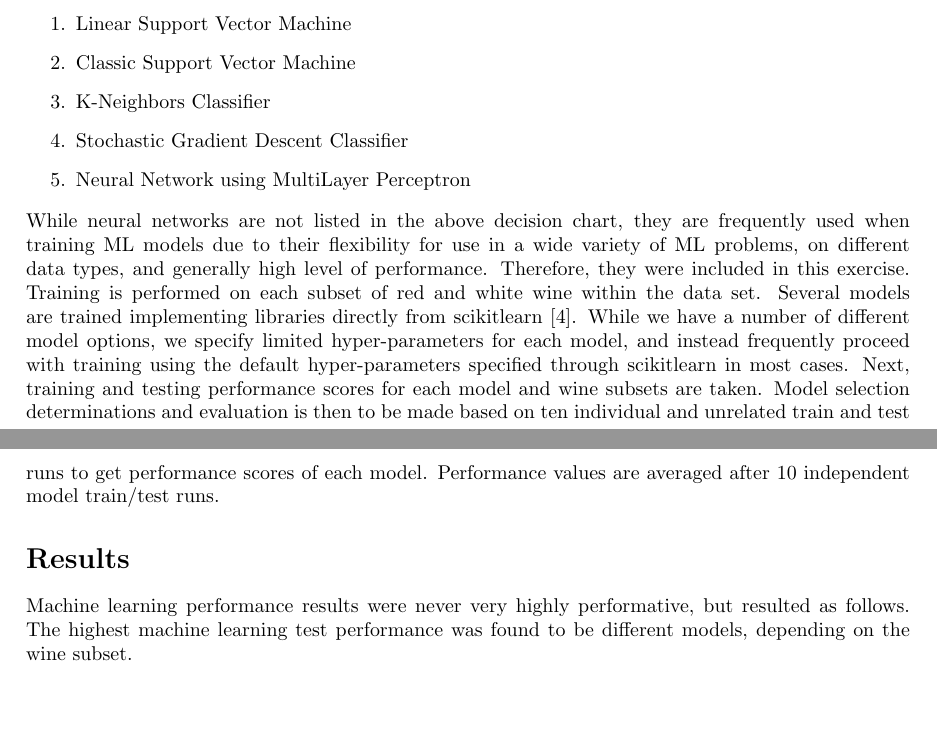
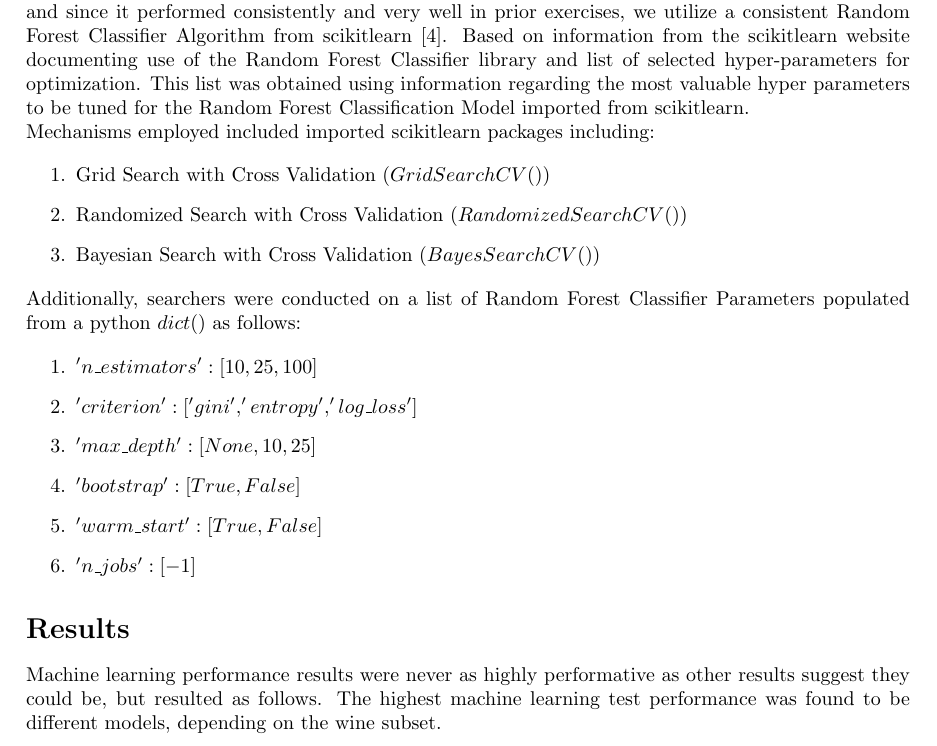
Before and after one commit to COSC5557/hyperparameter-optimization-lrstafford, a LaTeX problem sheet (Exercise4.tex): two parts of pages 3 and 4 of 4 before the commit and part of page 3 of 4 after it, the two joined at a grey line, cut at the place of the change, the shorter picture padded with empty space. Compiled offline with pdfLaTeX.

Commit message:
Adjustments per Dr. Kotthoff's comments.
Adjustments per Dr. Kotthoff's comments.  Please see exercise3_clean.ipynp and exercise3.pdf for writeup.

```diff
--- a/Exercise4.tex
+++ b/Exercise4.tex
@@ -7,10 +7,10 @@
 	Practical Machine Learning\\
 
 	\vspace*{2em}
-	\LARGE Exercise 3 \\
+	\LARGE Exercise 4\\
 	Spring 2024}
 \author{Lisa Stafford}
-\date{February 20, 2024}
+\date{March 15, 2024}
 
 \begin{document}
 	\setlength\parindent{0pt}
@@ -36 +40,3 @@
 
+		\vspace{.2cm}
+		We know that this particular data set is supervised and the problem is a classification problem with a known number of categories. Therefore we know that the best ML models will be in that realm and since it performed consistently and very well in prior exercises, we utilize a consistent Random Forest Classifier Algorithm from scikitlearn  \cite{scikitlearn}.  Based on information from the scikitlearn website documenting use of the Random Forest Classifier library and list of selected hyper-parameters for optimization.  This list was obtained using information regarding the most valuable hyper parameters to be tuned for the Random Forest Classification Model imported from scikitlearn.
@@ -38 +43,2 @@
 
+		Mechanisms employed included imported scikitlearn packages including:
@@ -44,16 +45,23 @@
 
 	\begin{enumerate}
-		\item Linear Support Vector Machine
-		\item Classic Support Vector Machine
-		\item K-Neighbors Classifier
-		\item Stochastic Gradient Descent Classifier
-		\item Neural Network using MultiLayer Perceptron
+		\item Grid Search with Cross Validation ($GridSearchCV()$)
+		\item Randomized Search with Cross Validation ($RandomizedSearchCV()$)
+		\item Bayesian Search with Cross Validation ($BayesSearchCV()$)
 	\end{enumerate}
 
-		While neural networks are not listed in the above decision chart, they are frequently used when training ML models due to their flexibility for use in a wide variety of ML problems, on different data types, and generally high level of performance. Therefore, they were included in this exercise.  Training is performed on each subset of red and white wine within the data set.  Several models are trained implementing libraries directly from scikitlearn \cite{scikitlearn}.  While we have a number of different model options, we specify limited hyper-parameters for each model, and instead frequently proceed with training using the default hyper-parameters specified through scikitlearn in most cases.  Next, training and testing performance scores for each model and wine subsets are taken.  Model selection determinations and evaluation is then to be made based on ten individual and unrelated train and test runs to get performance scores of each model.  Performance values are averaged after 10 independent model train/test runs.
+	Additionally, searchers were conducted on a list of Random Forest Classifier Parameters populated from a python $dict()$ as follows:
+
+	 \begin{enumerate}
+	 	\item $'n\_estimators': [10, 25, 100]$
+		\item $'criterion': ['gini', 'entropy', 'log\_loss']$
+		\item $'max\_depth': [None, 10, 25]$
+	 	\item $'bootstrap': [True, False]$
+	 	\item $'warm\_start': [True, False]$
+	 	\item $'n\_jobs': [-1]$
+	 \end{enumerate}
 
 	\section*{Results}
-	Machine learning performance results were never very highly performative, but resulted as follows.  The highest machine learning test performance was found to be different models, depending on the wine subset.
+	Machine learning performance results were never as highly performative as other results suggest they could be, but resulted as follows.  The highest machine learning test performance was found to be different models, depending on the wine subset.
 	\begin{center}
 		 \includegraphics[width=.5\textwidth]{img/results.png}
 	\end{center}
```
Also changed, not shown: Exercise4.pdf (added), Exercise4.tex (24 more changed lines), 10 other files.
